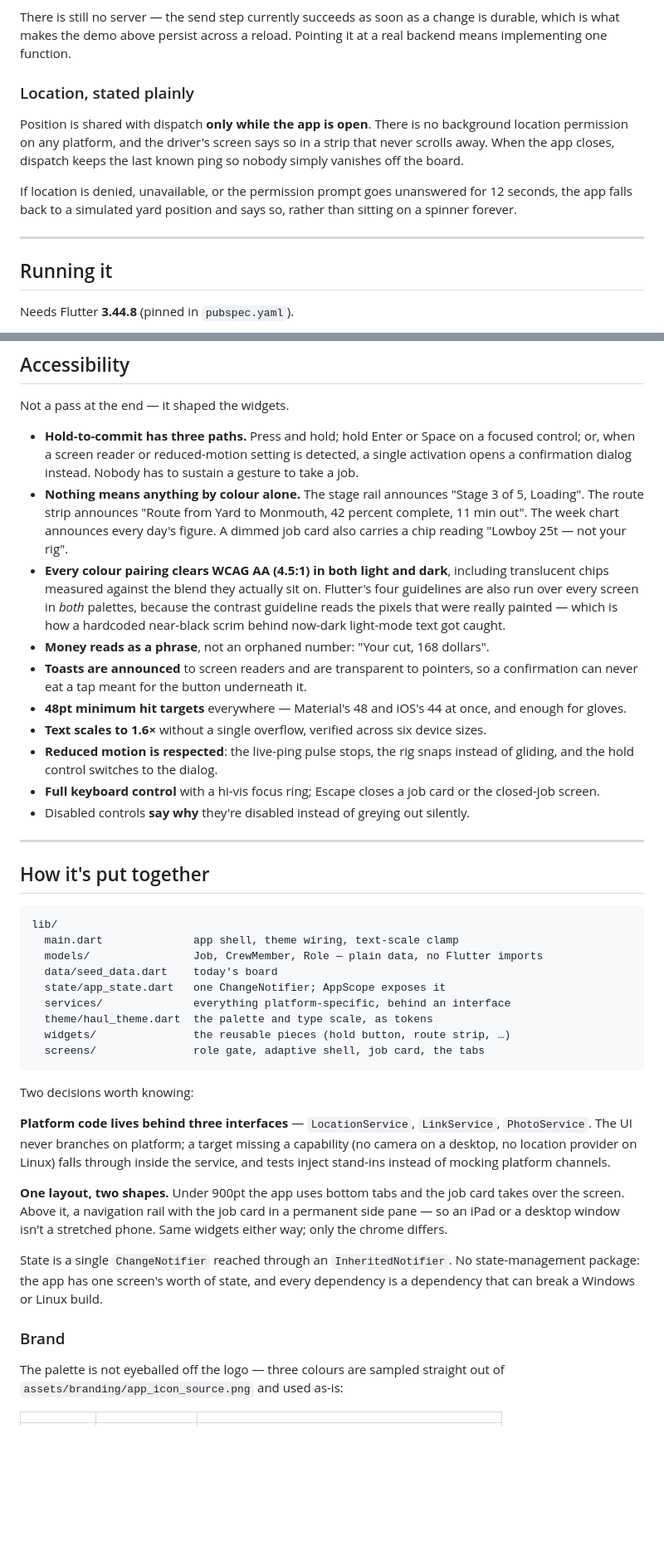
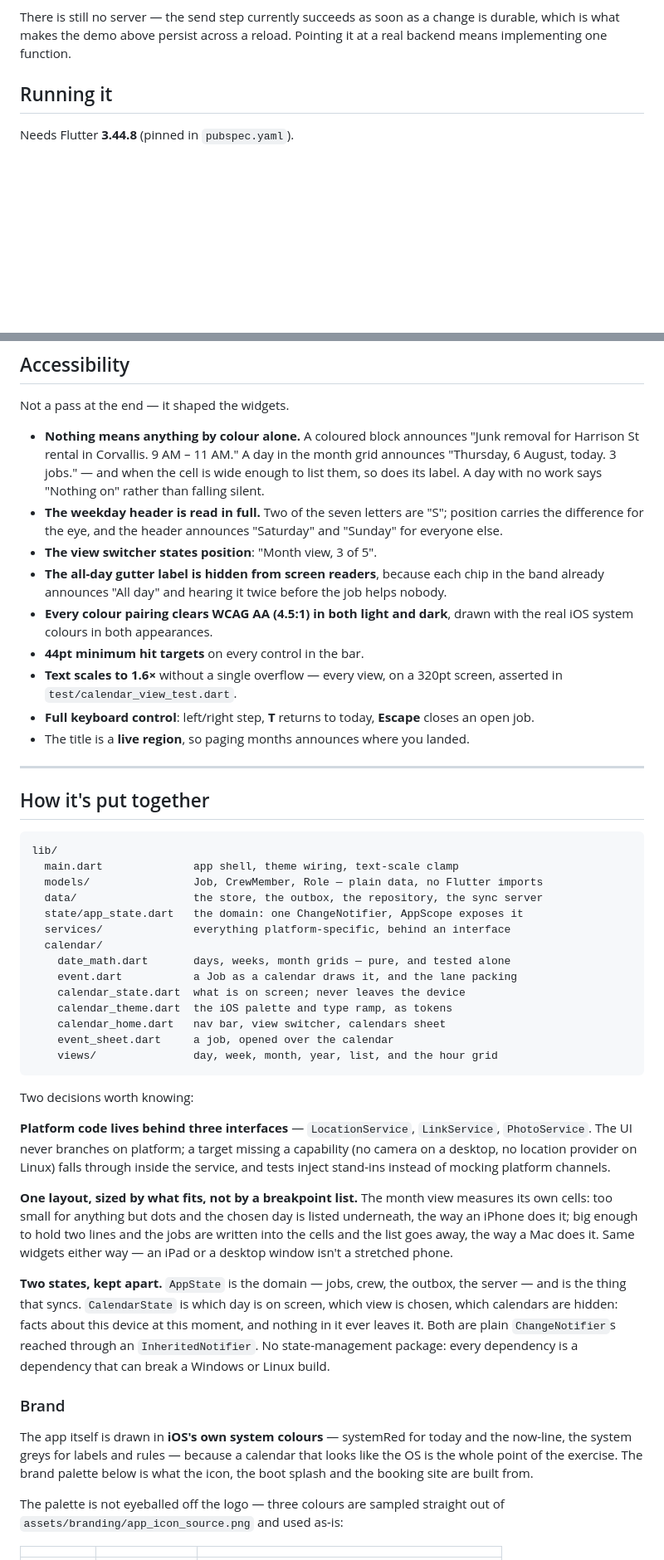
Before and after one commit to natehale05-gif/Brothers-Hauling, a Markdown page: README.md, 2 parts joined by grey strips. Shown at 83% size. Drawn GitHub-style; blank space fills up the shorter version.

````diff
--- a/README.md
+++ b/README.md
@@ -151,19 +80,6 @@ reads "saved on this phone", not "saved".
 There is still no server — the send step currently succeeds as soon as a change
 is durable, which is what makes the demo above persist across a reload. Pointing
 it at a real backend means implementing one function.
-
-### Location, stated plainly
-
-Position is shared with dispatch **only while the app is open**. There is no
-background location permission on any platform, and the driver's screen says so
-in a strip that never scrolls away. When the app closes, dispatch keeps the last
-known ping so nobody simply vanishes off the board.
-
-If location is denied, unavailable, or the permission prompt goes unanswered for
-12 seconds, the app falls back to a simulated yard position and says so, rather
-than sitting on a spinner forever.
-
----
 
 ## Running it
 
@@ -243,33 +160,26 @@ bundle that doesn't boot never reaches the site.
 
 Not a pass at the end — it shaped the widgets.
 
-- **Hold-to-commit has three paths.** Press and hold; hold Enter or Space on a
-  focused control; or, when a screen reader or reduced-motion setting is
-  detected, a single activation opens a confirmation dialog instead. Nobody has
-  to sustain a gesture to take a job.
-- **Nothing means anything by colour alone.** The stage rail announces
-  "Stage 3 of 5, Loading". The route strip announces "Route from Yard to
-  Monmouth, 42 percent complete, 11 min out". The week chart announces every
-  day's figure. A dimmed job card also carries a chip reading "Lowboy 25t — not
-  your rig".
-- **Every colour pairing clears WCAG AA (4.5:1) in both light and dark**,
-  including translucent chips measured against the blend they actually sit on.
-  Flutter's four guidelines are also run over every screen in *both* palettes,
-  because the contrast guideline reads the pixels that were really painted —
-  which is how a hardcoded near-black scrim behind now-dark light-mode text got
-  caught.
-- **Money reads as a phrase**, not an orphaned number: "Your cut, 168 dollars".
-- **Toasts are announced** to screen readers and are transparent to pointers, so
-  a confirmation can never eat a tap meant for the button underneath it.
-- **48pt minimum hit targets** everywhere — Material's 48 and iOS's 44 at once,
-  and enough for gloves.
-- **Text scales to 1.6×** without a single overflow, verified across six device
-  sizes.
-- **Reduced motion is respected**: the live-ping pulse stops, the rig snaps
-  instead of gliding, and the hold control switches to the dialog.
-- **Full keyboard control** with a hi-vis focus ring; Escape closes a job card or
-  the closed-job screen.
-- Disabled controls **say why** they're disabled instead of greying out silently.
+- **Nothing means anything by colour alone.** A coloured block announces
+  "Junk removal for Harrison St rental in Corvallis. 9 AM – 11 AM." A day in the
+  month grid announces "Thursday, 6 August, today. 3 jobs." — and when the cell
+  is wide enough to list them, so does its label. A day with no work says
+  "Nothing on" rather than falling silent.
+- **The weekday header is read in full.** Two of the seven letters are "S";
+  position carries the difference for the eye, and the header announces
+  "Saturday" and "Sunday" for everyone else.
+- **The view switcher states position**: "Month view, 3 of 5".
+- **The all-day gutter label is hidden from screen readers**, because each chip
+  in the band already announces "All day" and hearing it twice before the job
+  helps nobody.
+- **Every colour pairing clears WCAG AA (4.5:1) in both light and dark**, drawn
+  with the real iOS system colours in both appearances.
+- **44pt minimum hit targets** on every control in the bar.
+- **Text scales to 1.6×** without a single overflow — every view, on a 320pt
+  screen, asserted in `test/calendar_view_test.dart`.
+- **Full keyboard control**: left/right step, **T** returns to today, **Escape**
+  closes an open job.
+- The title is a **live region**, so paging months announces where you landed.
 
 ---
 
@@ -279,12 +189,17 @@ Not a pass at the end — it shaped the widgets.
 lib/
   main.dart              app shell, theme wiring, text-scale clamp
   models/                Job, CrewMember, Role — plain data, no Flutter imports
-  data/seed_data.dart    today's board
-  state/app_state.dart   one ChangeNotifier; AppScope exposes it
+  data/                  the store, the outbox, the repository, the sync server
+  state/app_state.dart   the domain: one ChangeNotifier, AppScope exposes it
   services/              everything platform-specific, behind an interface
-  theme/haul_theme.dart  the palette and type scale, as tokens
-  widgets/               the reusable pieces (hold button, route strip, …)
-  screens/               role gate, adaptive shell, job card, the tabs
+  calendar/
+    date_math.dart       days, weeks, month grids — pure, and tested alone
+    event.dart           a Job as a calendar draws it, and the lane packing
+    calendar_state.dart  what is on screen; never leaves the device
+    calendar_theme.dart  the iOS palette and type ramp, as tokens
+    calendar_home.dart   nav bar, view switcher, calendars sheet
+    event_sheet.dart     a job, opened over the calendar
+    views/               day, week, month, year, list, and the hour grid
 ```
 
 Two decisions worth knowing:
@@ -295,16 +210,27 @@ missing a capability (no camera on a desktop, no location provider on Linux)
 falls through inside the service, and tests inject stand-ins instead of mocking
 platform channels.
 
-**One layout, two shapes.** Under 900pt the app uses bottom tabs and the job
-card takes over the screen. Above it, a navigation rail with the job card in a
-permanent side pane — so an iPad or a desktop window isn't a stretched phone.
-Same widgets either way; only the chrome differs.
+**One layout, sized by what fits, not by a breakpoint list.** The month view
+measures its own cells: too small for anything but dots and the chosen day is
+listed underneath, the way an iPhone does it; big enough to hold two lines and
+the jobs are written into the cells and the list goes away, the way a Mac does
+it. Same widgets either way — an iPad or a desktop window isn't a stretched
+phone.
 
-State is a single `ChangeNotifier` reached through an `InheritedNotifier`. No
-state-management package: the app has one screen's worth of state, and every
-dependency is a dependency that can break a Windows or Linux build.
+**Two states, kept apart.** `AppState` is the domain — jobs, crew, the outbox,
+the server — and is the thing that syncs. `CalendarState` is which day is on
+screen, which view is chosen, which calendars are hidden: facts about this
+device at this moment, and nothing in it ever leaves it. Both are plain
+`ChangeNotifier`s reached through an `InheritedNotifier`. No state-management
+package: every dependency is a dependency that can break a Windows or Linux
+build.
 
 ### Brand
+
+The app itself is drawn in **iOS's own system colours** — systemRed for today
+and the now-line, the system greys for labels and rules — because a calendar
+that looks like the OS is the whole point of the exercise. The brand palette
+below is what the icon, the boot splash and the booking site are built from.
 
 The palette is not eyeballed off the logo — three colours are sampled straight
 out of `assets/branding/app_icon_source.png` and used as-is:
````
Also changed, not shown: other parts of README.md (+72 -146 lines).
